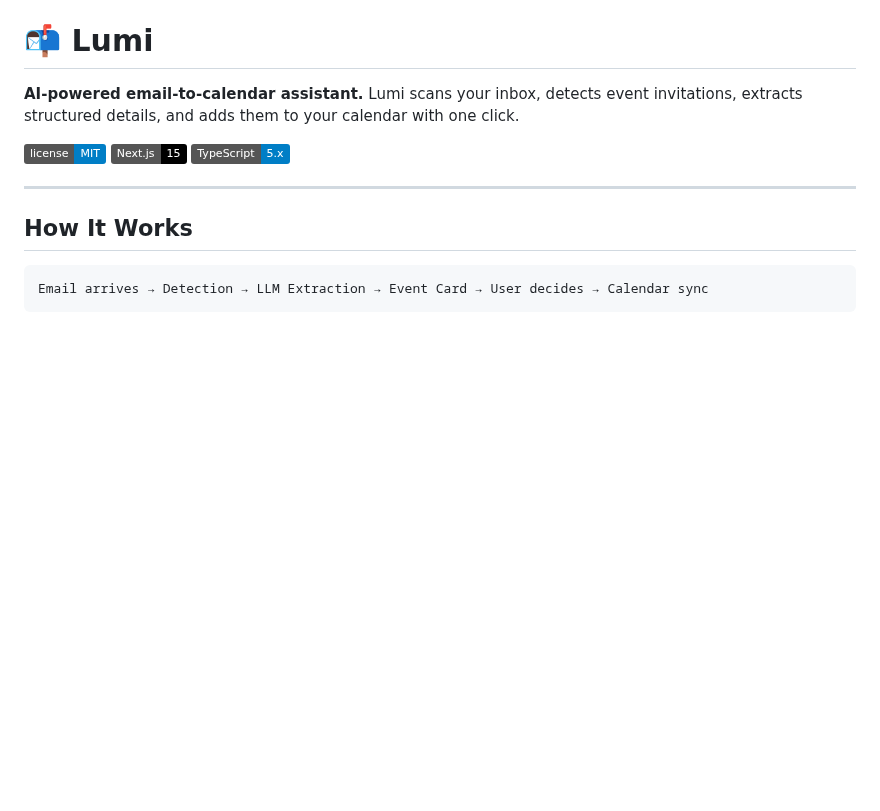
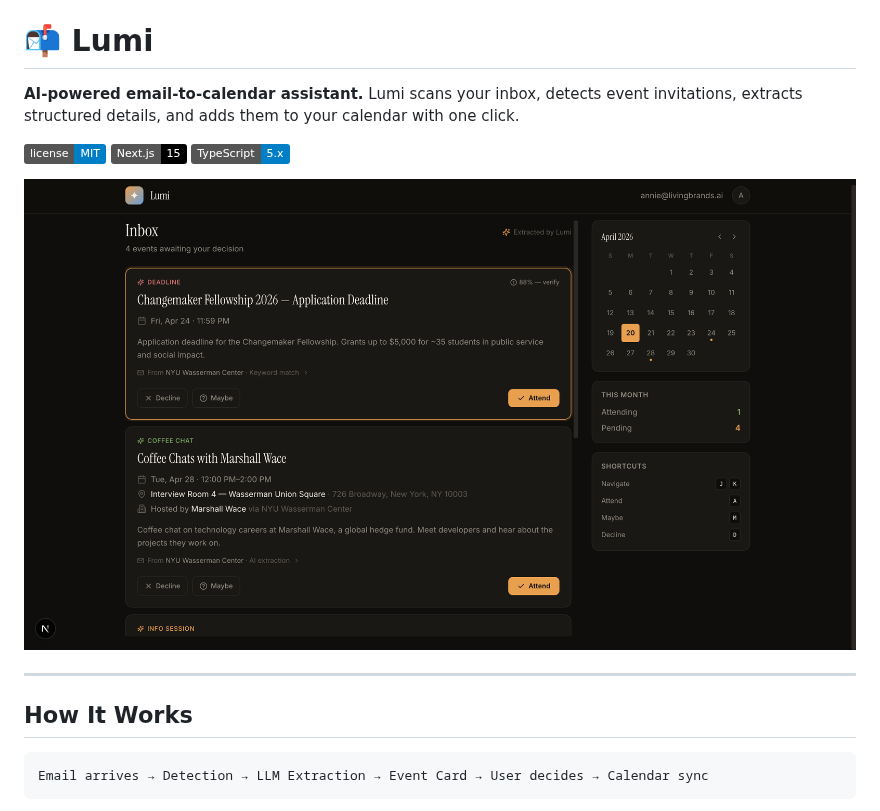
Before and after one commit to anniehyd/Lumi, a Markdown page: README.md, the part around the change. Rendered like a GitHub page; pictures changed too: docs/demo.png (added); badges without logos; blank space fills up the shorter version.

Commit message:
Add dashboard screenshot to README
Embeds a demo image of the Lumi inbox showing extracted events
from a real newsletter, so visitors can see the UI at a glance.

Co-Authored-By: Claude Opus 4.7 (1M context) <noreply@anthropic.com>

```diff
--- a/README.md
+++ b/README.md
@@ -5,6 +5,8 @@
 ![License](https://img.shields.io/badge/license-MIT-blue)
 ![Next.js](https://img.shields.io/badge/Next.js-15-black)
 ![TypeScript](https://img.shields.io/badge/TypeScript-5.x-blue)
+
+![Lumi dashboard — extracted events from an NYU Wasserman newsletter](docs/demo.png)
 
 ---
 
```
Also changed, not shown: 1 other file.
